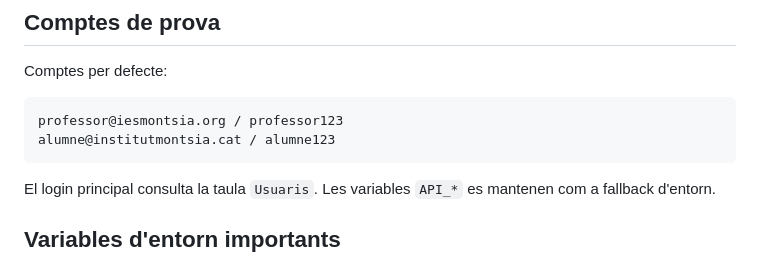
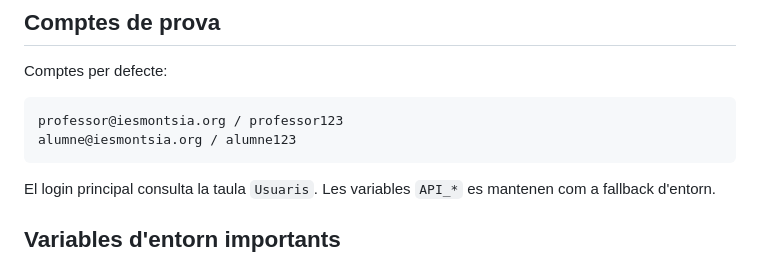
Before and after one commit to ErikPuig-Tiburon/cas3-iaw-grup4, a Markdown page: README.md, the part around the change. GitHub-like rendering.

Commit message:
Update default user email in README

````diff
--- a/README.md
+++ b/README.md
@@ -107,7 +107,7 @@ Comptes per defecte:
 
 ```text
 professor@iesmontsia.org / professor123
-alumne@institutmontsia.cat / alumne123
+alumne@iesmontsia.org / alumne123
 ```
 
 El login principal consulta la taula `Usuaris`. Les variables `API_*` es mantenen com a fallback d'entorn.
````
